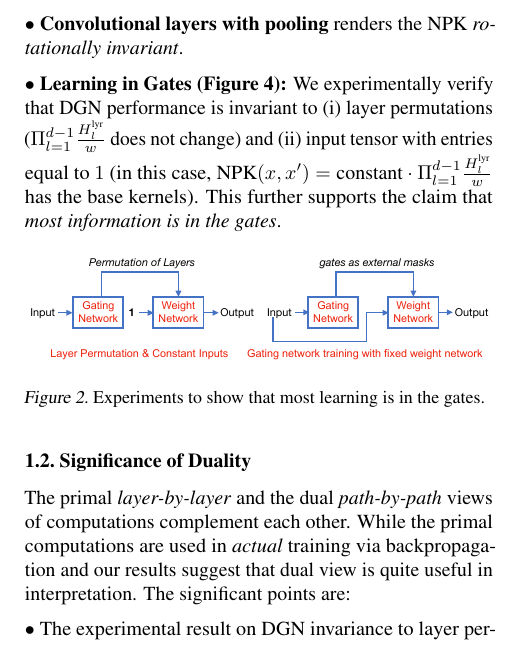
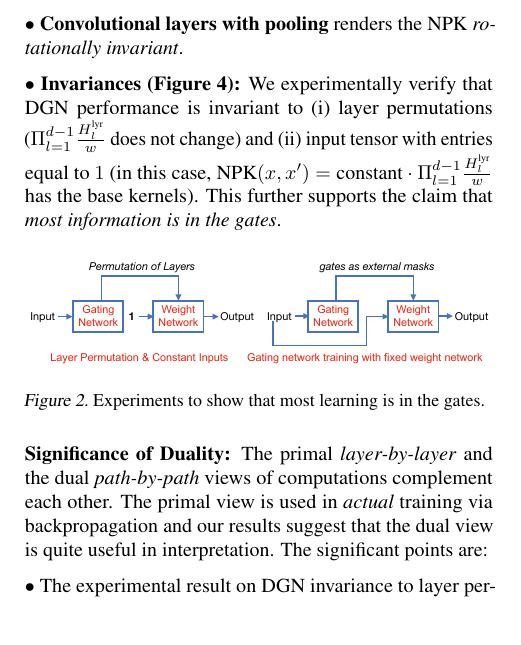
Before and after one commit to chandrurec5/icml2021, a LaTeX paper (alchemytoatoms.tex, which reads intro.tex): part of one column of page 2 of 7, cut so that both start at the same text, the shorter picture padded with empty space. Compiled offline with pdfLaTeX.

```diff
--- a/intro.tex
+++ b/intro.tex
@@ -142,7 +142,7 @@
 
 $\bullet$ \textbf{Convolutional layers with pooling} renders the NPK \emph{rotationally invariant}.
 
-$\bullet$ \textbf{Learning in Gates (\Cref{fig:permute}):} We experimentally verify that DGN performance is invariant to (i) layer permutations ($\Pi_{l=1}^{d-1} \frac{H^{\text{lyr}}_l}{w}$ does not change) and (ii) input tensor with entries equal to $1$ (in this case, NPK$(x,x')= \text{constant}\cdot \Pi_{l=1}^{d-1} \frac{H^{\text{lyr}}_l}{w}$ has the base kernels). This further supports the claim that \emph{most information is in the gates}. %This result shows that standard view that \emph{hidden layer outputs is a red-herring} and the actual feature learning happens in the gates.
+$\bullet$ \textbf{Invariances (\Cref{fig:permute}):} We experimentally verify that DGN performance is invariant to (i) layer permutations ($\Pi_{l=1}^{d-1} \frac{H^{\text{lyr}}_l}{w}$ does not change) and (ii) input tensor with entries equal to $1$ (in this case, NPK$(x,x')= \text{constant}\cdot \Pi_{l=1}^{d-1} \frac{H^{\text{lyr}}_l}{w}$ has the base kernels). This further supports the claim that \emph{most information is in the gates}. %This result shows that standard view that \emph{hidden layer outputs is a red-herring} and the actual feature learning happens in the gates.
 \FloatBarrier
 \begin{figure}[h]
 \centering
@@ -152,8 +152,7 @@
 \caption{ Experiments to show that most learning is in the gates.}
 \label{fig:permute}
 \end{figure}
-\subsection{Significance of Duality}
-The primal \emph{layer-by-layer} and the dual \emph{path-by-path} views of computations complement each other. While the primal computations are used in \emph{actual} training via backpropagation and our results suggest that dual view is quite useful in interpretation. The significant points are:
+\textbf{Significance of Duality:} The primal \emph{layer-by-layer} and the dual \emph{path-by-path} views of computations complement each other. The primal view is used in \emph{actual} training via backpropagation and our results suggest that the dual view is quite useful in interpretation. The significant points are:
 
 $\bullet$ The experimental result on DGN invariance to layer permutation tells us that visually interpreting the hidden layer outputs may not be meaningful. This also tips the balance in favour of the view that gates hold the true features.
 
```
Also changed, not shown: figs/dnn-dgn.pdf, figs/related.pdf.
